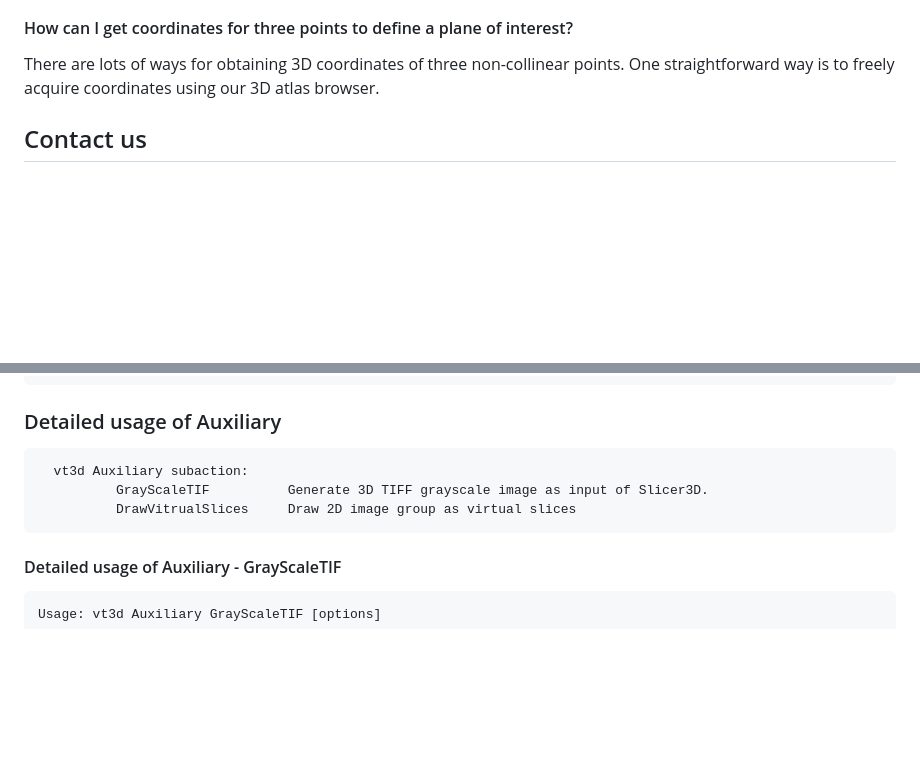
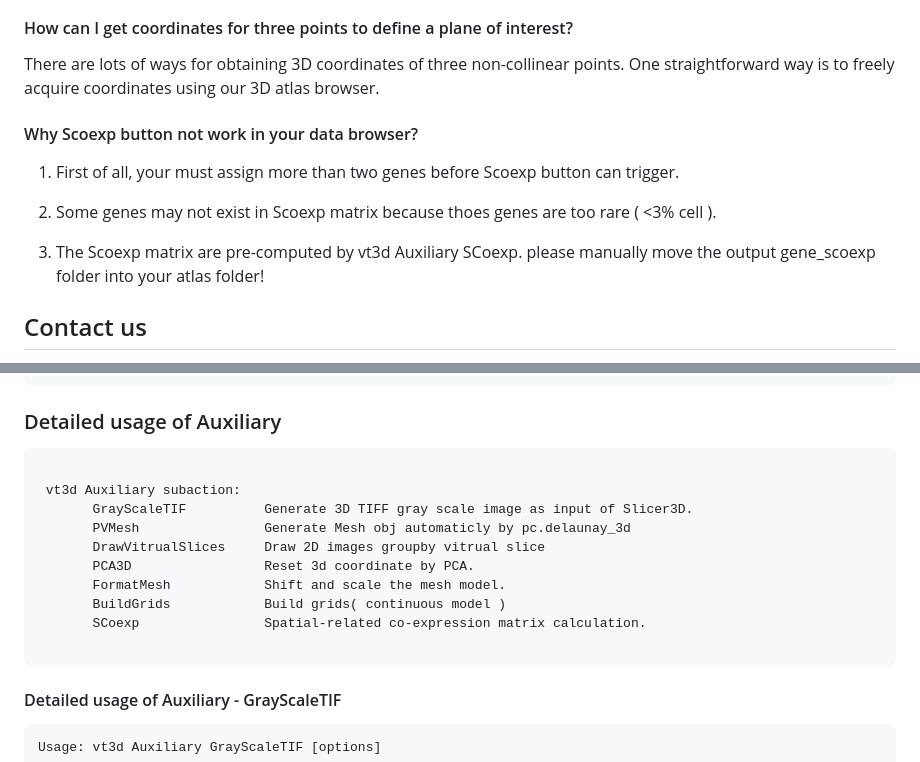
Before and after one commit to BGI-Qingdao/VT3D, a Markdown page: README.md, 2 parts joined by grey strips. Drawn GitHub-style; blank space fills up the shorter version.

````diff
--- a/README.md
+++ b/README.md
@@ -290,6 +290,14 @@ the surface model coordinate will be changed to
 
 There are lots of ways for obtaining 3D coordinates of three non-collinear points. One straightforward way is to freely acquire coordinates using our 3D atlas browser.
 
+#### Why Scoexp button not work in your data browser?
+
+1. First of all, your must assign more than two genes before Scoexp button can trigger.
+
+2. Some genes may not exist in Scoexp matrix because thoes genes are too rare ( <3% cell ).
+
+3. The Scoexp matrix are pre-computed by vt3d Auxiliary SCoexp. please manually move the output gene_scoexp folder into your atlas folder!
+
 ## <a name=contact>Contact us</a>
 
 1. Raising an issue is always a good way for questions
@@ -467,9 +478,16 @@ Example:
 
 ### Detailed usage of Auxiliary
 ```
-  vt3d Auxiliary subaction:
-          GrayScaleTIF          Generate 3D TIFF grayscale image as input of Slicer3D.
-          DrawVitrualSlices     Draw 2D image group as virtual slices
+
+ vt3d Auxiliary subaction:
+       GrayScaleTIF          Generate 3D TIFF gray scale image as input of Slicer3D.
+       PVMesh                Generate Mesh obj automaticly by pc.delaunay_3d
+       DrawVitrualSlices     Draw 2D images groupby vitrual slice
+       PCA3D                 Reset 3d coordinate by PCA.
+       FormatMesh            Shift and scale the mesh model.
+       BuildGrids            Build grids( continuous model )
+       SCoexp                Spatial-related co-expression matrix calculation.
+
 ```
 ####  Detailed usage of Auxiliary - GrayScaleTIF
 ```
````
Also changed, not shown: other parts of README.md (+106 -19 lines).
